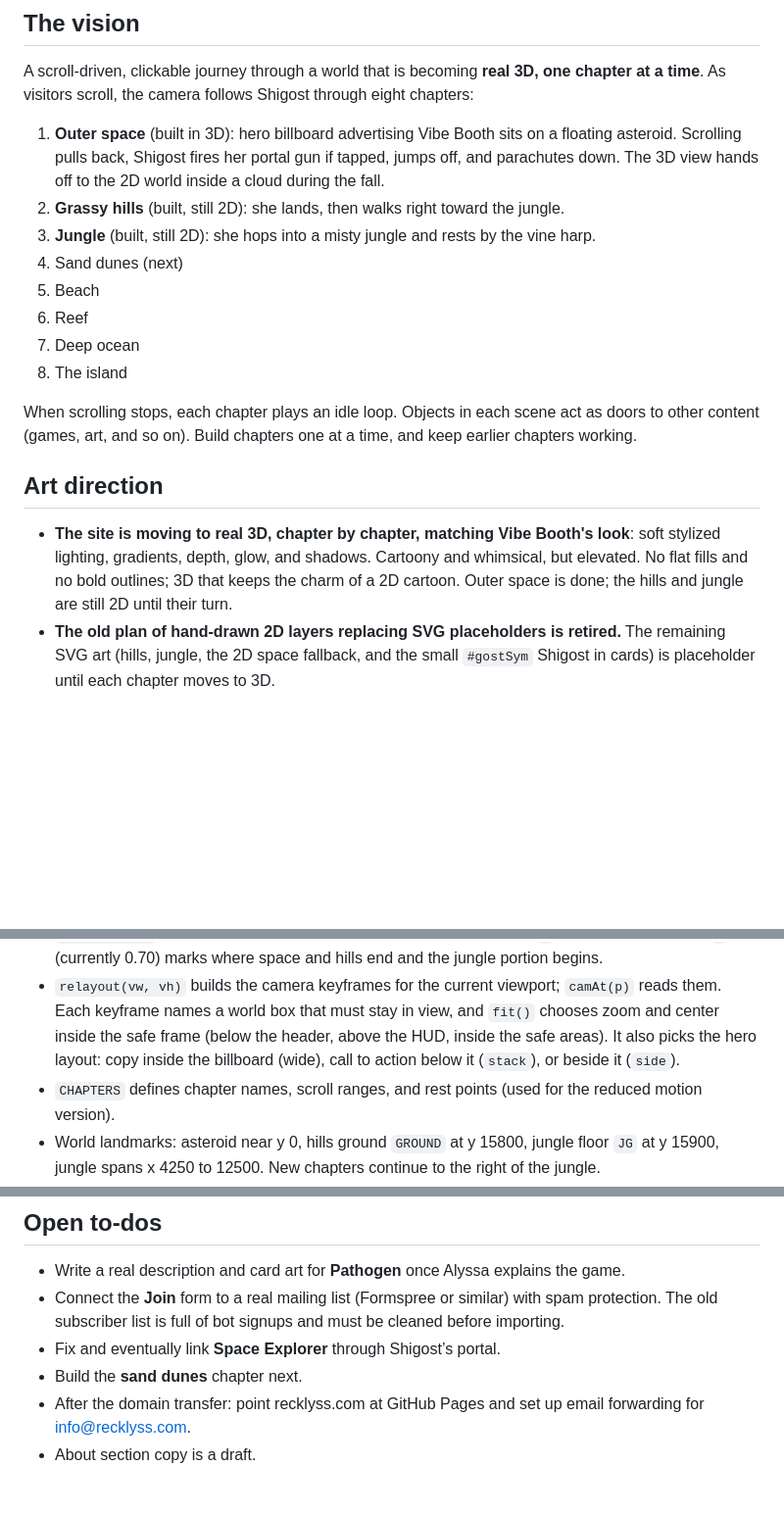
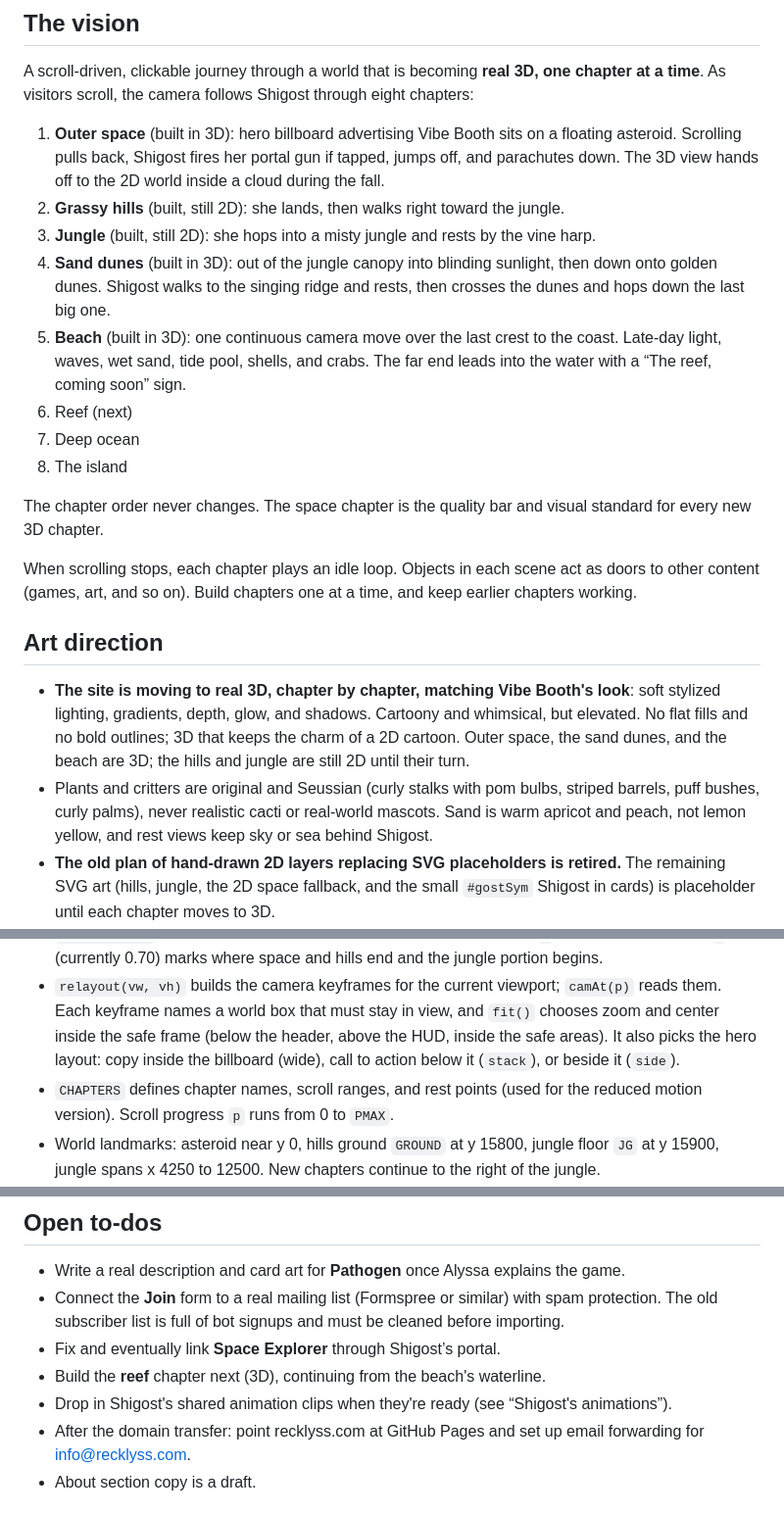
Before and after one commit to shigost/recklyss.com, a Markdown page: CLAUDE.md, 3 parts joined by grey strips. Shown at 98% size. GitHub-like rendering; blank space fills up the shorter version.

```diff
--- a/CLAUDE.md
+++ b/CLAUDE.md
@@ -29,17 +29,20 @@ A scroll-driven, clickable journey through a world that is becoming **real 3D, o
 1. **Outer space** (built in 3D): hero billboard advertising Vibe Booth sits on a floating asteroid. Scrolling pulls back, Shigost fires her portal gun if tapped, jumps off, and parachutes down. The 3D view hands off to the 2D world inside a cloud during the fall.
 2. **Grassy hills** (built, still 2D): she lands, then walks right toward the jungle.
 3. **Jungle** (built, still 2D): she hops into a misty jungle and rests by the vine harp.
-4. Sand dunes (next)
-5. Beach
-6. Reef
+4. **Sand dunes** (built in 3D): out of the jungle canopy into blinding sunlight, then down onto golden dunes. Shigost walks to the singing ridge and rests, then crosses the dunes and hops down the last big one.
+5. **Beach** (built in 3D): one continuous camera move over the last crest to the coast. Late-day light, waves, wet sand, tide pool, shells, and crabs. The far end leads into the water with a “The reef, coming soon” sign.
+6. Reef (next)
 7. Deep ocean
 8. The island
+
+The chapter order never changes. The space chapter is the quality bar and visual standard for every new 3D chapter.
 
 When scrolling stops, each chapter plays an idle loop. Objects in each scene act as doors to other content (games, art, and so on). Build chapters one at a time, and keep earlier chapters working.
 
 ## Art direction
 
-- **The site is moving to real 3D, chapter by chapter, matching Vibe Booth's look**: soft stylized lighting, gradients, depth, glow, and shadows. Cartoony and whimsical, but elevated. No flat fills and no bold outlines; 3D that keeps the charm of a 2D cartoon. Outer space is done; the hills and jungle are still 2D until their turn.
+- **The site is moving to real 3D, chapter by chapter, matching Vibe Booth's look**: soft stylized lighting, gradients, depth, glow, and shadows. Cartoony and whimsical, but elevated. No flat fills and no bold outlines; 3D that keeps the charm of a 2D cartoon. Outer space, the sand dunes, and the beach are 3D; the hills and jungle are still 2D until their turn.
+- Plants and critters are original and Seussian (curly stalks with pom bulbs, striped barrels, puff bushes, curly palms), never realistic cacti or real-world mascots. Sand is warm apricot and peach, not lemon yellow, and rest views keep sky or sea behind Shigost.
 - **The old plan of hand-drawn 2D layers replacing SVG placeholders is retired.** The remaining SVG art (hills, jungle, the 2D space fallback, and the small `#gostSym` Shigost in cards) is placeholder until each chapter moves to 3D.
 - The spirit is still **Studio Ghibli, Dr. Seuss, and Adventure Time**: soft skies and haze, curly whimsical shapes.
 - Avoid anything that looks cheesy or clip-art: no bubbly fonts, no “Click me!” speech bubbles, no flat candy colors. Clickable things are marked with a soft dashed halo plus a small hint at the bottom of the screen.
@@ -97,7 +126,7 @@ Space Explorer’s planets from an older prototype were named Elystra, Vulcron,
 - `hit(x, y, w, h, fn)` adds an invisible tap area; `halo(x, y, d, chapter)` adds the dashed halo.
 - `shigostAt(p)` returns Shigost’s position and state for scroll progress `p` (0 to 1). The constant `S` (currently 0.70) marks where space and hills end and the jungle portion begins.
 - `relayout(vw, vh)` builds the camera keyframes for the current viewport; `camAt(p)` reads them. Each keyframe names a world box that must stay in view, and `fit()` chooses zoom and center inside the safe frame (below the header, above the HUD, inside the safe areas). It also picks the hero layout: copy inside the billboard (wide), call to action below it (`stack`), or beside it (`side`).
-- `CHAPTERS` defines chapter names, scroll ranges, and rest points (used for the reduced motion version).
+- `CHAPTERS` defines chapter names, scroll ranges, and rest points (used for the reduced motion version). Scroll progress `p` runs from 0 to `PMAX`.
 - World landmarks: asteroid near y 0, hills ground `GROUND` at y 15800, jungle floor `JG` at y 15900, jungle spans x 4250 to 12500. New chapters continue to the right of the jungle.
 - To add a chapter: extend the scroll length (`#journey` height), add Shigost and camera keyframes after the jungle, add a `CHAPTERS` entry, mark its dot as built in `#rail`, and add its scene objects.
 
@@ -135,7 +166,8 @@ Mobile Safari ran out of graphics memory and reloaded when the world was built f
 - Write a real description and card art for **Pathogen** once Alyssa explains the game.
 - Connect the **Join** form to a real mailing list (Formspree or similar) with spam protection. The old subscriber list is full of bot signups and must be cleaned before importing.
 - Fix and eventually link **Space Explorer** through Shigost’s portal.
-- Build the **sand dunes** chapter next.
+- Build the **reef** chapter next (3D), continuing from the beach's waterline.
+- Drop in Shigost's shared animation clips when they're ready (see “Shigost's animations”).
 - After the domain transfer: point recklyss.com at GitHub Pages and set up email forwarding for info@recklyss.com.
 - About section copy is a draft.
 
```
Also changed, not shown: other parts of CLAUDE.md (+28 -0 lines).
